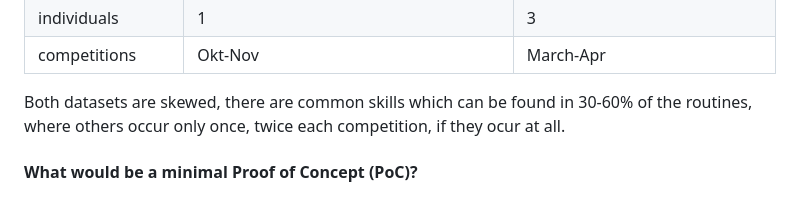
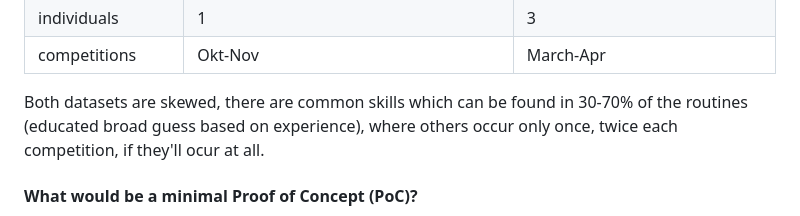
Before and after one commit to mikeddecker/judge, a Markdown page: paper/voorstel/voorstel.md, the part around the change. Drawn GitHub-style.

Commit message:
paper: update skill occurance

```diff
--- a/paper/voorstel/voorstel.md
+++ b/paper/voorstel/voorstel.md
@@ -62,7 +62,7 @@ Pro's & con's
 | individuals      | 1 | 3 |
 | competitions     | Okt-Nov | March-Apr |
 
-Both datasets are skewed, there are common skills which can be found in 30-60% of the routines, where others occur only once, twice each competition, if they ocur at all.
+Both datasets are skewed, there are common skills which can be found in 30-70% of the routines (educated broad guess based on experience), where others occur only once, twice each competition, if they'll ocur at all.
 
 #### What would be a minimal Proof of Concept (PoC)?
 
```
